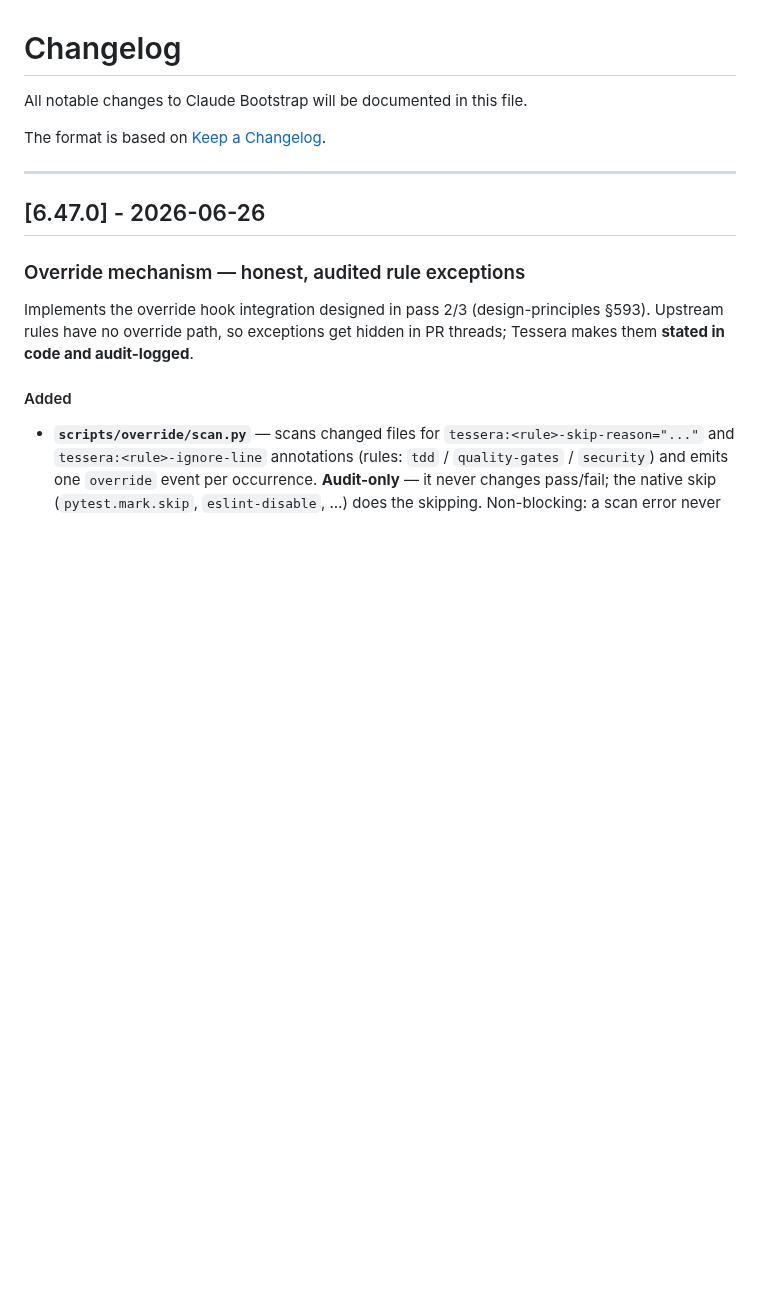
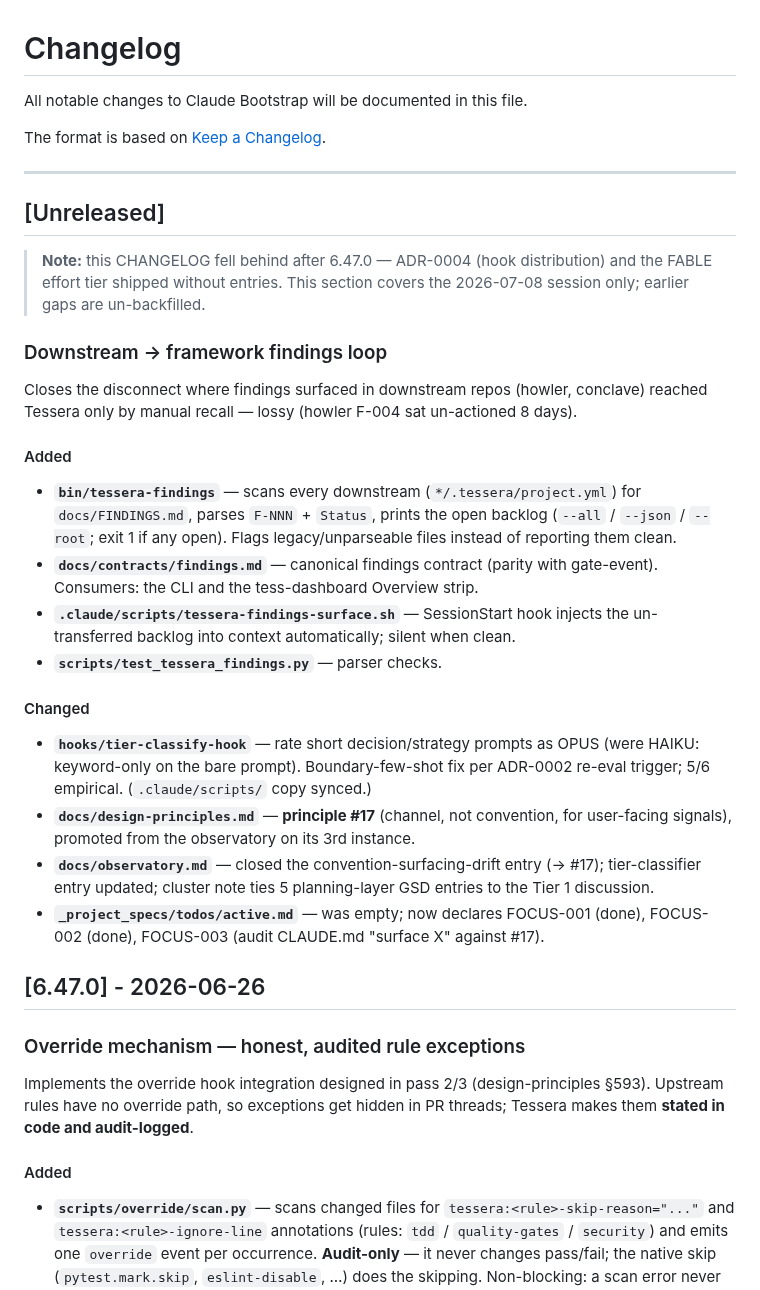
Before and after one commit to lciacci/tessera, a Markdown page: CHANGELOG.md, the part around the change. GitHub-like rendering; blank space fills up the shorter version.

Commit message:
docs(changelog): Unreleased — 2026-07-08 findings loop, tier fix, principle #17
Also flags the post-6.47.0 gap (ADR-0004, FABLE tier un-backfilled).

```diff
--- a/CHANGELOG.md
+++ b/CHANGELOG.md
@@ -5,6 +5,41 @@ All notable changes to Claude Bootstrap will be documented in this file.
 The format is based on [Keep a Changelog](https://keepachangelog.com/en/1.0.0/).
 
 ---
+
+## [Unreleased]
+
+> **Note:** this CHANGELOG fell behind after 6.47.0 — ADR-0004 (hook distribution)
+> and the FABLE effort tier shipped without entries. This section covers the
+> 2026-07-08 session only; earlier gaps are un-backfilled.
+
+### Downstream → framework findings loop
+
+Closes the disconnect where findings surfaced in downstream repos (howler,
+conclave) reached Tessera only by manual recall — lossy (howler F-004 sat
+un-actioned 8 days).
+
+#### Added
+- **`bin/tessera-findings`** — scans every downstream (`*/.tessera/project.yml`)
+  for `docs/FINDINGS.md`, parses `F-NNN` + `Status`, prints the open backlog
+  (`--all` / `--json` / `--root`; exit 1 if any open). Flags legacy/unparseable
+  files instead of reporting them clean.
+- **`docs/contracts/findings.md`** — canonical findings contract (parity with
+  gate-event). Consumers: the CLI and the tess-dashboard Overview strip.
+- **`.claude/scripts/tessera-findings-surface.sh`** — SessionStart hook injects
+  the un-transferred backlog into context automatically; silent when clean.
+- **`scripts/test_tessera_findings.py`** — parser checks.
+
+#### Changed
+- **`hooks/tier-classify-hook`** — rate short decision/strategy prompts as OPUS
+  (were HAIKU: keyword-only on the bare prompt). Boundary-few-shot fix per
+  ADR-0002 re-eval trigger; 5/6 empirical. (`.claude/scripts/` copy synced.)
+- **`docs/design-principles.md`** — **principle #17** (channel, not convention,
+  for user-facing signals), promoted from the observatory on its 3rd instance.
+- **`docs/observatory.md`** — closed the convention-surfacing-drift entry
+  (→ #17); tier-classifier entry updated; cluster note ties 5 planning-layer
+  GSD entries to the Tier 1 discussion.
+- **`_project_specs/todos/active.md`** — was empty; now declares FOCUS-001 (done),
+  FOCUS-002 (done), FOCUS-003 (audit CLAUDE.md "surface X" against #17).
 
 ## [6.47.0] - 2026-06-26
 
```
